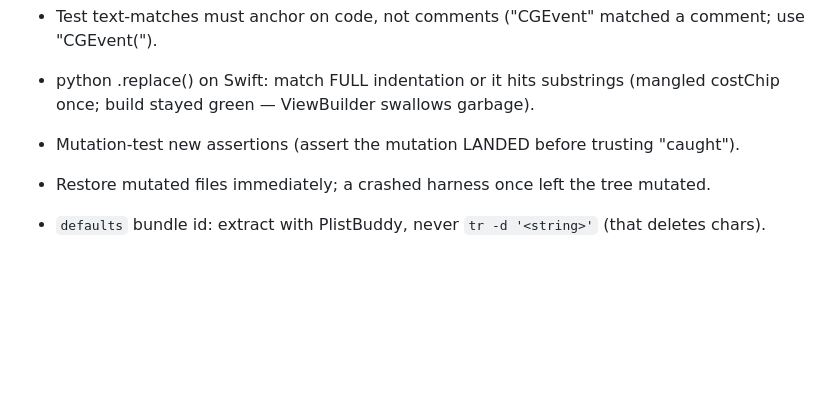
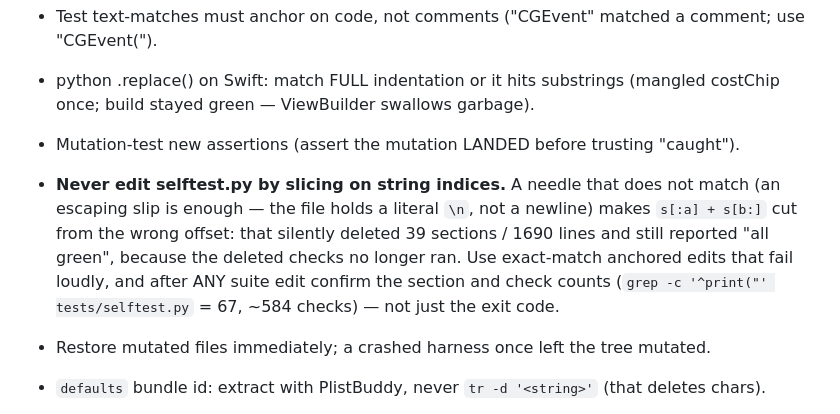
Before and after one commit to Tiwari1999/Agent-Island, a Markdown page: docs/HANDOFF.md, the part around the change. Drawn GitHub-style; blank space fills up the shorter version.

Commit message:
docs: record the suite-slicing failure in the working rules
A needle that does not match makes index slicing cut from the wrong offset, and
a shrunken suite still exits green because the deleted checks no longer run.
Anchor edits exactly, and verify the section and check counts afterwards.

Co-Authored-By: Claude Opus 4.8 <noreply@anthropic.com>
Claude-Session: https://claude.ai/code/session_012hn5TsDexTvL41jo3kh43r

```diff
--- a/docs/HANDOFF.md
+++ b/docs/HANDOFF.md
@@ -185,6 +185,12 @@ branch per session row; (6) project grouping (flat 19-row list today); (7) Warp
 - python .replace() on Swift: match FULL indentation or it hits substrings (mangled costChip
   once; build stayed green — ViewBuilder swallows garbage).
 - Mutation-test new assertions (assert the mutation LANDED before trusting "caught").
+- **Never edit selftest.py by slicing on string indices.** A needle that does not match (an
+  escaping slip is enough — the file holds a literal `\n`, not a newline) makes `s[:a] + s[b:]`
+  cut from the wrong offset: that silently deleted 39 sections / 1690 lines and still reported
+  "all green", because the deleted checks no longer ran. Use exact-match anchored edits that fail
+  loudly, and after ANY suite edit confirm the section and check counts
+  (`grep -c '^print("' tests/selftest.py` = 67, ~584 checks) — not just the exit code.
 - Restore mutated files immediately; a crashed harness once left the tree mutated.
 - `defaults` bundle id: extract with PlistBuddy, never `tr -d '<string>'` (that deletes chars).
 - Screenshots: verify by pixel-sampling, not eyeballs (opacity-on-content bug read as "gone"
```
